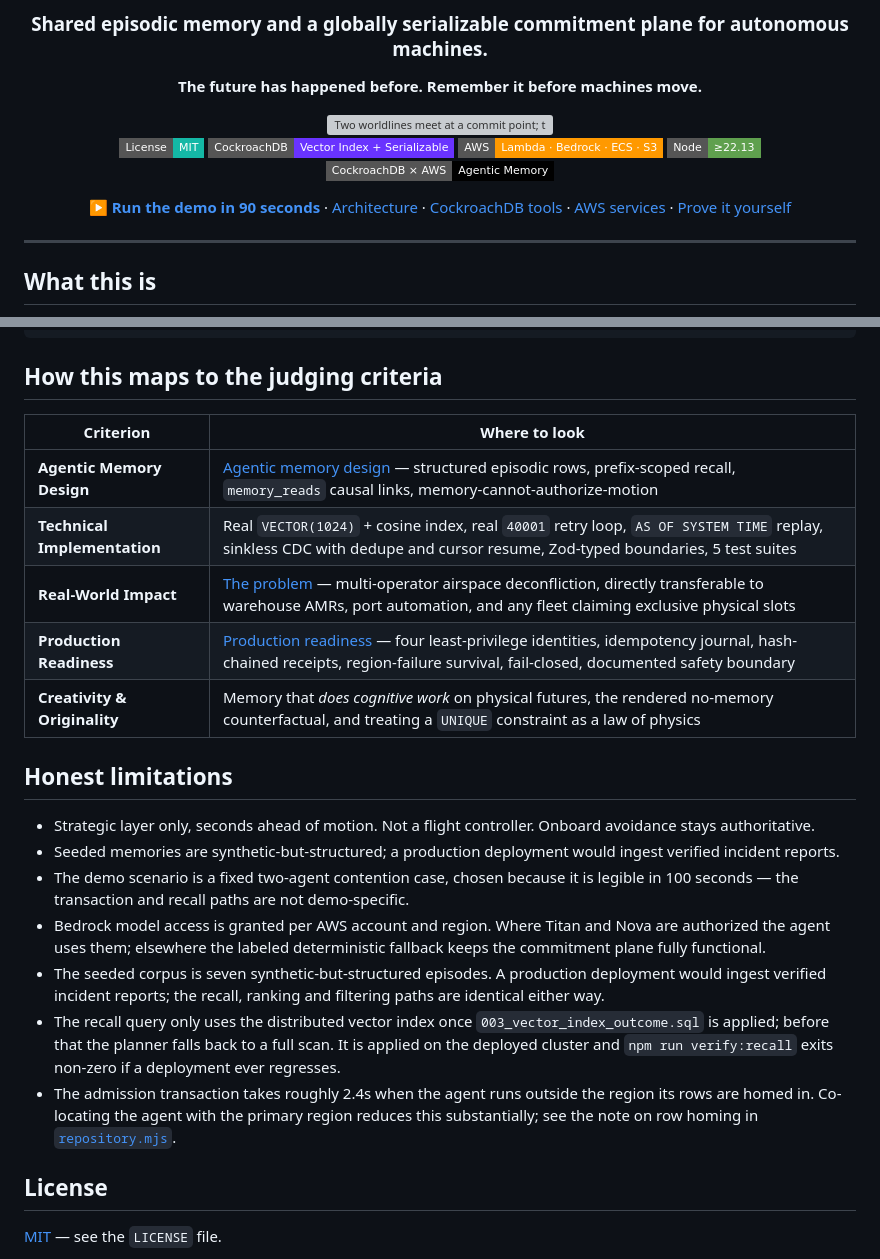
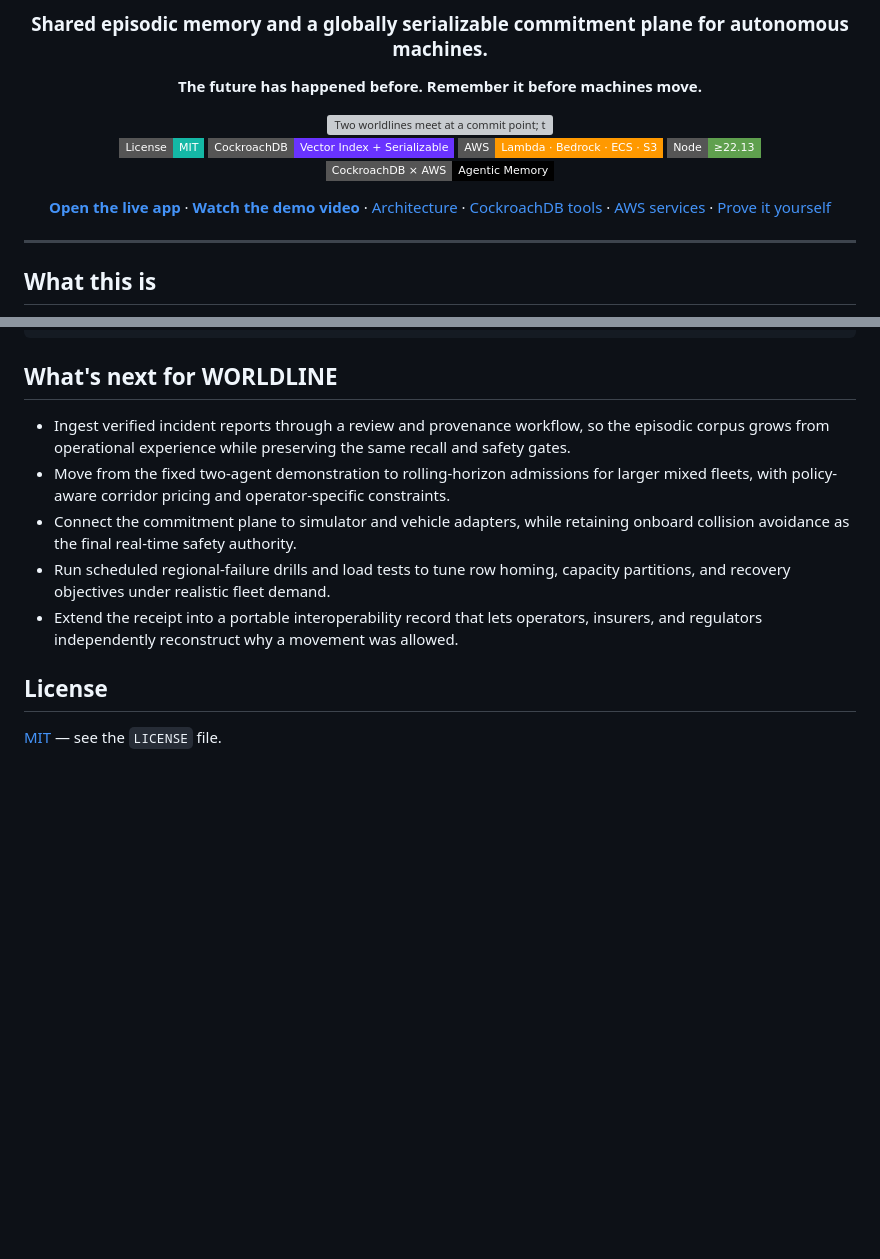
Before and after one commit to AdarshSingh-ASR/WorldLine, a Markdown page: README.md, 2 parts joined by grey strips. Drawn GitHub-style; badges without logos; blank space fills up the shorter version; grey boxes are pictures that could not be loaded.

Commit message:
Update live demo links and project roadmap

````diff
--- a/README.md
+++ b/README.md
@@ -14,7 +14,7 @@
 [![Node](https://img.shields.io/badge/Node-%E2%89%A522.13-5fa04e?style=flat-square)](#prerequisites)
 [![Hackathon](https://img.shields.io/badge/CockroachDB%20×%20AWS-Agentic%20Memory-000000?style=flat-square)](https://cockroachdb-ai.devpost.com/)
 
-**[▶ Run the demo in 90 seconds](#quickstart-90-seconds)** · [Architecture](#architecture) · [CockroachDB tools](#cockroachdb-tools-used) · [AWS services](#aws-services-used) · [Prove it yourself](#prove-it-yourself)
+**[Open the live app](https://worldline-control-room.finora-asr.workers.dev/)** · **[Watch the demo video](https://youtu.be/Ulx7H7r7owI?si=WvguPiHkNKjUrp-r)** · [Architecture](#architecture) · [CockroachDB tools](#cockroachdb-tools-used) · [AWS services](#aws-services-used) · [Prove it yourself](#prove-it-yourself)
 
 </div>
 
@@ -443,25 +443,13 @@ tests/                        Worker-rendered frontend verification
 infra/bootstrap.yaml          Bootstrap infrastructure
 ```
 
-## How this maps to the judging criteria
+## What's next for WORLDLINE
 
-| Criterion | Where to look |
-|---|---|
-| **Agentic Memory Design** | [Agentic memory design](#agentic-memory-design) — structured episodic rows, prefix-scoped recall, `memory_reads` causal links, memory-cannot-authorize-motion |
-| **Technical Implementation** | Real `VECTOR(1024)` + cosine index, real `40001` retry loop, `AS OF SYSTEM TIME` replay, sinkless CDC with dedupe and cursor resume, Zod-typed boundaries, 5 test suites |
-| **Real-World Impact** | [The problem](#the-problem) — multi-operator airspace deconfliction, directly transferable to warehouse AMRs, port automation, and any fleet claiming exclusive physical slots |
-| **Production Readiness** | [Production readiness](#production-readiness) — four least-privilege identities, idempotency journal, hash-chained receipts, region-failure survival, fail-closed, documented safety boundary |
-| **Creativity & Originality** | Memory that *does cognitive work* on physical futures, the rendered no-memory counterfactual, and treating a `UNIQUE` constraint as a law of physics |
-
-## Honest limitations
-
-- Strategic layer only, seconds ahead of motion. Not a flight controller. Onboard avoidance stays authoritative.
-- Seeded memories are synthetic-but-structured; a production deployment would ingest verified incident reports.
-- The demo scenario is a fixed two-agent contention case, chosen because it is legible in 100 seconds — the transaction and recall paths are not demo-specific.
-- Bedrock model access is granted per AWS account and region. Where Titan and Nova are authorized the agent uses them; elsewhere the labeled deterministic fallback keeps the commitment plane fully functional.
-- The seeded corpus is seven synthetic-but-structured episodes. A production deployment would ingest verified incident reports; the recall, ranking and filtering paths are identical either way.
-- The recall query only uses the distributed vector index once `003_vector_index_outcome.sql` is applied; before that the planner falls back to a full scan. It is applied on the deployed cluster and `npm run verify:recall` exits non-zero if a deployment ever regresses.
-- The admission transaction takes roughly 2.4s when the agent runs outside the region its rows are homed in. Co-locating the agent with the primary region reduces this substantially; see the note on row homing in [`repository.mjs`](services/agent/src/repository.mjs).
+- Ingest verified incident reports through a review and provenance workflow, so the episodic corpus grows from operational experience while preserving the same recall and safety gates.
+- Move from the fixed two-agent demonstration to rolling-horizon admissions for larger mixed fleets, with policy-aware corridor pricing and operator-specific constraints.
+- Connect the commitment plane to simulator and vehicle adapters, while retaining onboard collision avoidance as the final real-time safety authority.
+- Run scheduled regional-failure drills and load tests to tune row homing, capacity partitions, and recovery objectives under realistic fleet demand.
+- Extend the receipt into a portable interoperability record that lets operators, insurers, and regulators independently reconstruct why a movement was allowed.
 
 ## License
 
````
